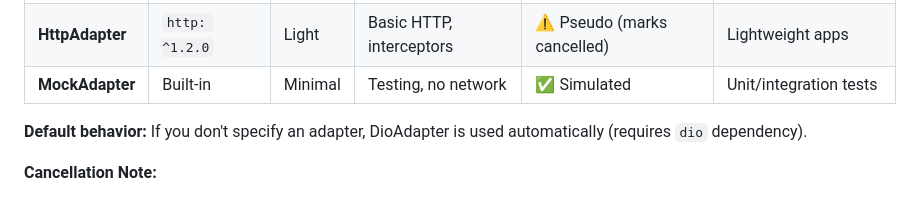
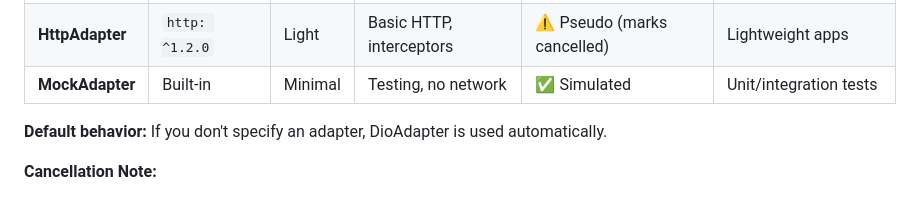
Before and after one commit to zhengzaihong/rxnet, a Markdown page: README.md, the part around the change. Rendered like a GitHub page.

```diff
--- a/README.md
+++ b/README.md
@@ -79,7 +79,7 @@ RxNet 0.6.0 supports multiple HTTP client adapters. Choose the one that fits you
 | **HttpAdapter** | `http: ^1.2.0` | Light | Basic HTTP, interceptors | ⚠️ Pseudo (marks cancelled) | Lightweight apps |
 | **MockAdapter** | Built-in | Minimal | Testing, no network | ✅ Simulated | Unit/integration tests |
 
-**Default behavior:** If you don't specify an adapter, DioAdapter is used automatically (requires `dio` dependency).
+**Default behavior:** If you don't specify an adapter, DioAdapter is used automatically.
 
 **Cancellation Note:**
 - **DioAdapter**: Provides true cancellation - aborts the HTTP connection immediately, saves bandwidth
```
Also changed, not shown: README-ZH.md (+2 -2 lines).
